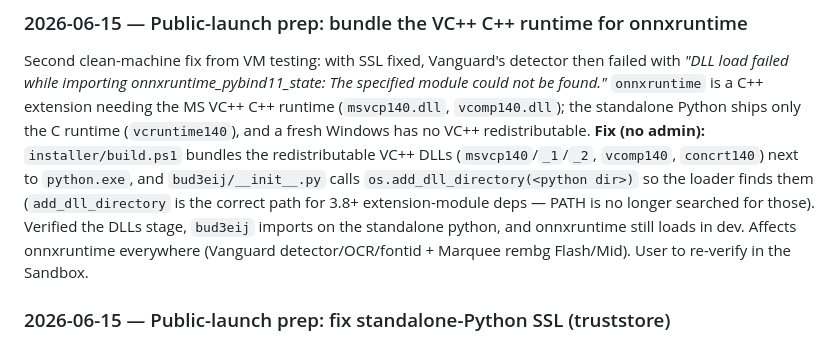
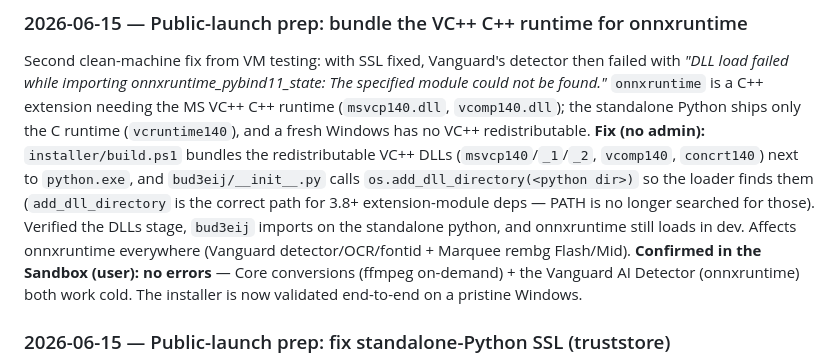
Before and after one commit to Kha73k/Bu-D3eij, a Markdown page: PROGRESS.md, the part around the change. Drawn GitHub-style.

Commit message:
Launch prep (Phase 2): record clean-VM validation (installer cold-start verified)
Sandbox cold-start now passes end to end after the SSL (truststore) + VC++ runtime
fixes: feature-gating, ffmpeg on-demand download, and Vanguard onnxruntime all work
on a pristine Windows with no errors. PHASES.md / PROGRESS.md updated.

Co-Authored-By: Claude Opus 4.8 <noreply@anthropic.com>

```diff
--- a/PROGRESS.md
+++ b/PROGRESS.md
@@ -43,8 +43,10 @@ only the C runtime (`vcruntime140`), and a fresh Windows has no VC++ redistribut
 them (`add_dll_directory` is the correct path for 3.8+ extension-module deps — PATH
 is no longer searched for those). Verified the DLLs stage, `bud3eij` imports on the
 standalone python, and onnxruntime still loads in dev. Affects onnxruntime
-everywhere (Vanguard detector/OCR/fontid + Marquee rembg Flash/Mid). User to
-re-verify in the Sandbox.
+everywhere (Vanguard detector/OCR/fontid + Marquee rembg Flash/Mid). **Confirmed
+in the Sandbox (user): no errors** — Core conversions (ffmpeg on-demand) + the
+Vanguard AI Detector (onnxruntime) both work cold. The installer is now validated
+end-to-end on a pristine Windows.
 
 ### 2026-06-15 — Public-launch prep: fix standalone-Python SSL (truststore)
 VM (Windows Sandbox) testing surfaced a launch-blocker: in the installed app every
```
Also changed, not shown: PHASES.md (+3 -1 lines).
